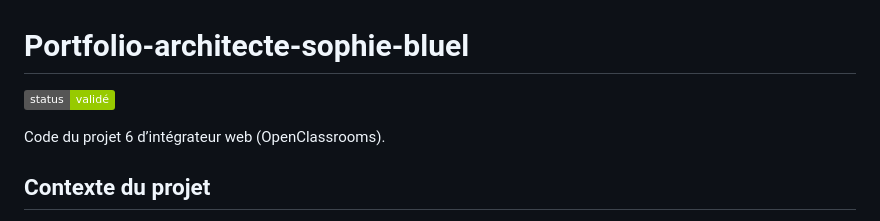
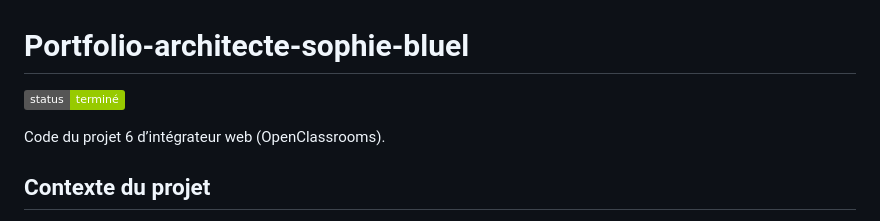
Before and after one commit to Lilya3/Sophie-Buel, a Markdown page: README.fr.md, the part around the change. Drawn GitHub-style; badges without logos.

```diff
--- a/README.fr.md
+++ b/README.fr.md
@@ -1,5 +1,6 @@
 # Portfolio-architecte-sophie-bluel
-![Badge](https://img.shields.io/badge/status-validé-green)
+![Badge](https://img.shields.io/badge/status-terminé-green)
+
 
 Code du projet 6 d’intégrateur web (OpenClassrooms).
 
```
